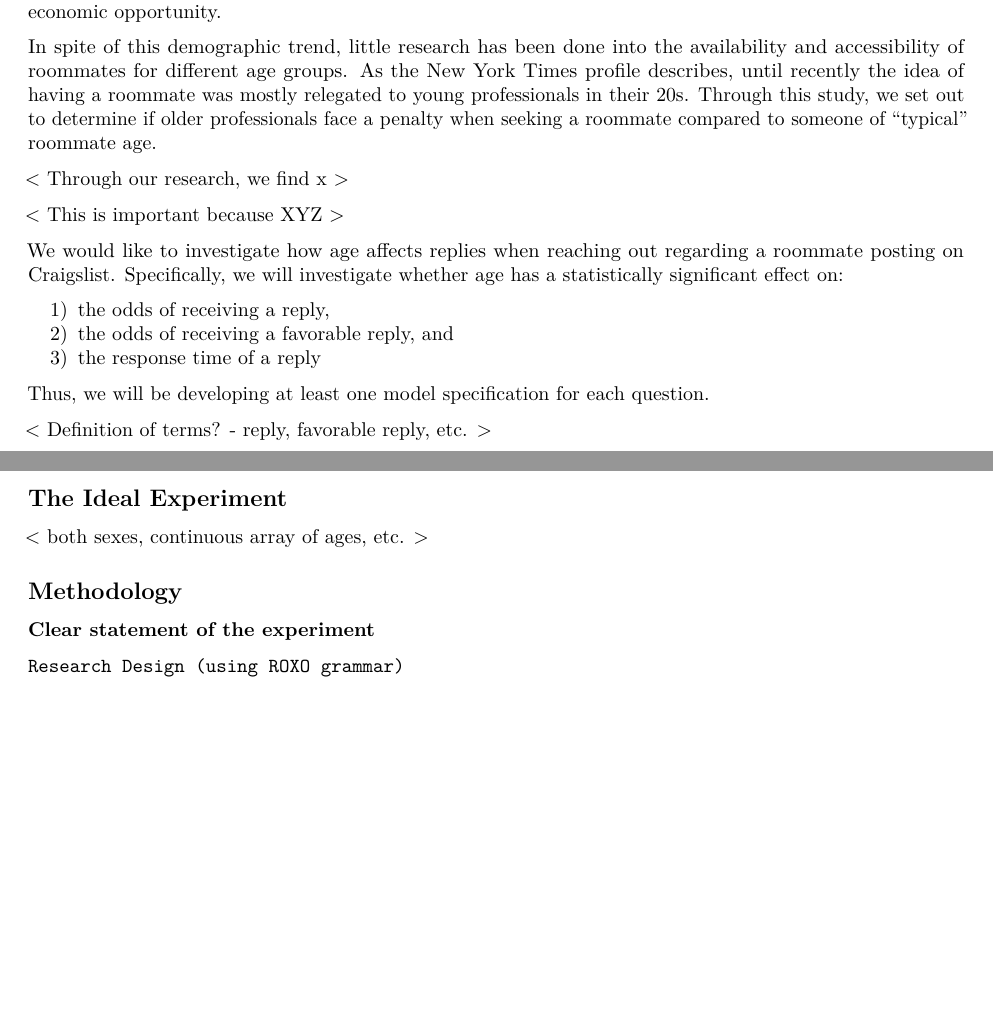
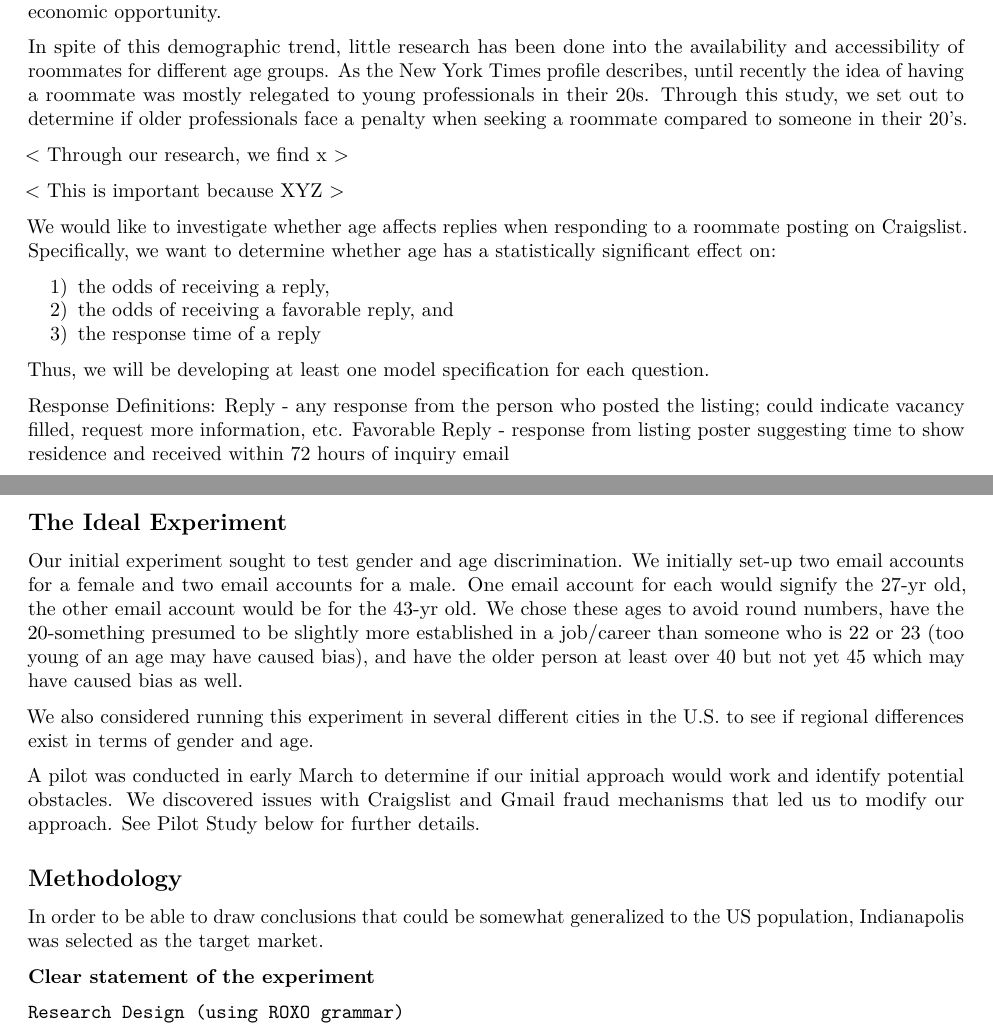
Before and after one commit to mpaluta/Craigslist_Experiment, an R Markdown document (Final_Report.Rmd): two parts of pages 1 and 2 of 4, joined at a grey line, cut so that both start at the same text, the shorter picture padded with empty space. Rendered offline with R 4.5, knitr and Pandoc, then LaTeX, with nearby package versions.

Commit message:
Update Final_Report.Rmd

```diff
--- a/Final_Report.Rmd
+++ b/Final_Report.Rmd
@@ -26,13 +26,13 @@ library(data.table)
 
 In a recent study, Zillow found that the share of adults living with a non-spouse, non-partnered roomate increased from 21% in 2005 to 30% at the end of 2017.  Whether it is due to changing attitudes about living with roommates, a neccesity due to increased rents in major cities, or some other factor, the trend is clear: more Americans are cohabitating with someone other than a spouse or partner.  While college and post-college aged urbanites often expect to have roommates, the trend is increasing for those older than 30, as a recent New York Times profile depicts.  As employment opportunities continue to cluster in dense metropolitan areas such as New York and San Francisco, an older cohort may be forced to cohabitate in order to pursue economic opportunity.
 
-In spite of this demographic trend, little research has been done into the availability and accessibility of roommates for different age groups.  As the New York Times profile describes, until recently the idea of having a roommate was mostly relegated to young professionals in their 20s.  Through this study, we set out to determine if older professionals face a penalty when seeking a roommate compared to someone of "typical" roommate age.
+In spite of this demographic trend, little research has been done into the availability and accessibility of roommates for different age groups.  As the New York Times profile describes, until recently the idea of having a roommate was mostly relegated to young professionals in their 20s.  Through this study, we set out to determine if older professionals face a penalty when seeking a roommate compared to someone in their 20's.
 
 < Through our research, we find x >
 
 < This is important because XYZ >
 
-We would like to investigate how age affects replies when reaching out regarding a roommate posting on Craigslist. Specifically, we will investigate whether age has a statistically significant effect on:
+We would like to investigate whether age affects replies when responding to a roommate posting on Craigslist. Specifically, we want to determine whether age has a statistically significant effect on:
 
 1) the odds of receiving a reply,
 2) the odds of receiving a favorable reply, and
@@ -40,16 +40,22 @@ We would like to investigate how age affects replies when reaching out regarding
 
 Thus, we will be developing at least one model specification for each question.
 
-< Definition of terms? - reply, favorable reply, etc. >
-
+Response Definitions:
+    Reply - any response from the person who posted the listing; could indicate vacancy filled, request more information, etc.
+    Favorable Reply - response from listing poster suggesting time to show residence and received within 72 hours of inquiry email
 
 
 ## The Ideal Experiment
 
-< both sexes, continuous array of ages, etc. >
+Our initial experiment sought to test gender and age discrimination. We initially set-up two email accounts for a female and two email accounts for a male. One email account for each would signify the 27-yr old, the other email account would be for the 43-yr old. We chose these ages to avoid round numbers, have the 20-something presumed to be slightly more established in a job/career than someone who is 22 or 23 (too young of an age may have caused bias), and have the older person at least over 40 but not yet 45 which may have caused bias as well.
+
+We also considered running this experiment in several different cities in the U.S. to see if regional differences exist in terms of gender and age.
+
+A pilot was conducted in early March to determine if our initial approach would work and identify potential obstacles. We discovered issues with Craigslist and Gmail fraud mechanisms that led us to modify our approach. See Pilot Study below for further details.
 
 ## Methodology
 
+In order to be able to draw conclusions that could be somewhat generalized to the US population, Indianapolis was selected as the target market.
 
  **Clear statement of the experiment**
 
```
